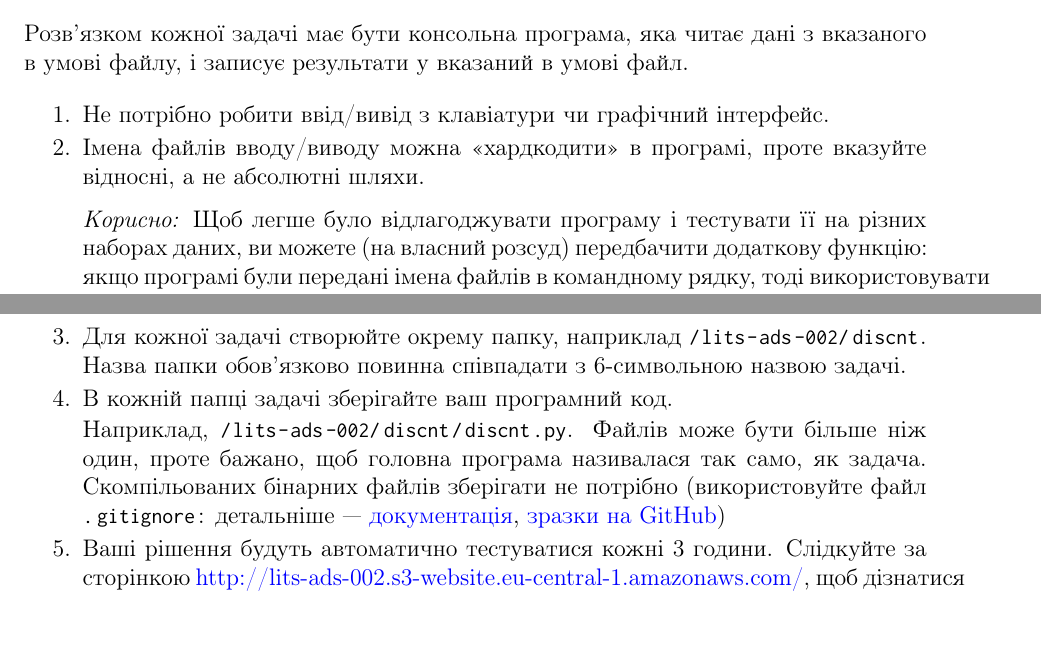
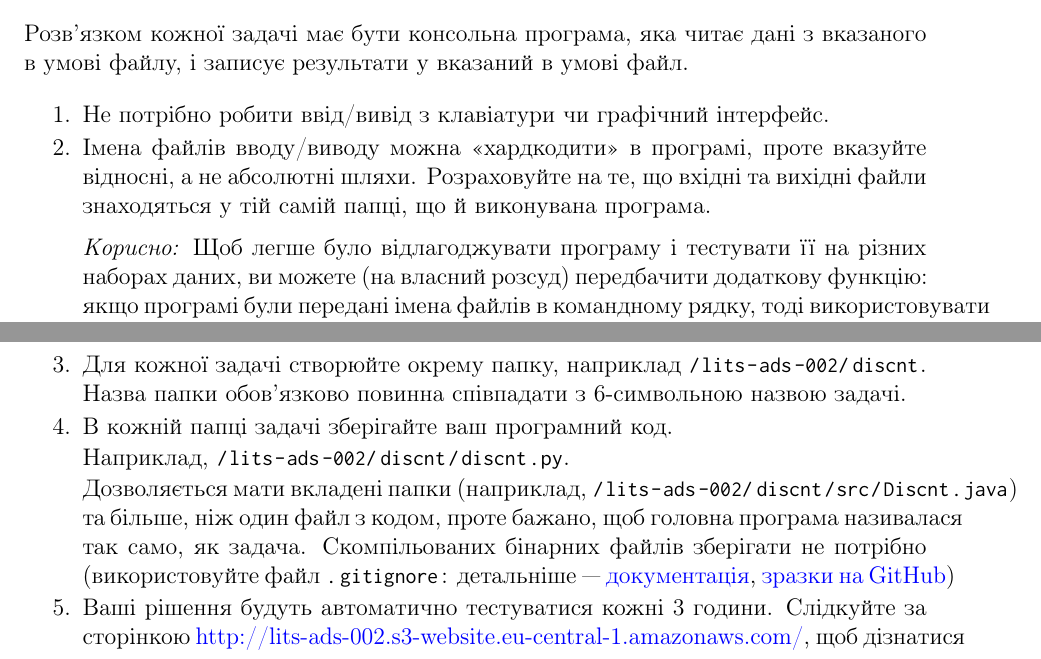
Before and after one commit to YuriyGuts/lits-algorithms-course, a LaTeX document (handouts/problems/submission-guidelines.tex): two parts of page 1 of 3, joined at a grey line, cut so that both start at the same text. Compiled offline with pdfLaTeX.

Commit message:
Problems: Clarified the submission guidelines.

```diff
--- a/handouts/problems/submission-guidelines.tex
+++ b/handouts/problems/submission-guidelines.tex
@@ -17,13 +17,10 @@
 
 \begin{enumerate}
     \item Не потрібно робити ввід/вивід з клавіатури чи графічний інтерфейс.
-    \item Імена файлів вводу/виводу можна «хардкодити» в програмі, проте вказуйте відносні, а не абсолютні шляхи.
+    \item Імена файлів вводу/виводу можна «хардкодити» в програмі, проте вказуйте відносні, а не абсолютні шляхи. Розраховуйте на те, що вхідні та вихідні файли знаходяться у тій самій папці, що й виконувана програма.
 
         \vspace{0.5em}
-        \emph{Корисно:} Щоб легше було відлагоджувати програму і тестувати її на різних наборах даних, ви можете (на власний розсуд) передбачити додаткову функцію: якщо програмі були передані імена файлів в командному рядку, тоді використовувати їх, інакше --- імена за замовчуванням.
-
-        \vspace{0.5em}
-        Приклад:
+        \emph{Корисно:} Щоб легше було відлагоджувати програму і тестувати її на різних наборах даних, ви можете (на власний розсуд) передбачити додаткову функцію: якщо програмі були передані імена файлів в командному рядку, тоді використовувати їх, інакше --- імена за замовчуванням. Приклад:
         \begin{itemize}
             \item |"discnt.exe"| --- читатиме дані з |discnt.in| та виводитиме результати в |discnt.out|.
             \item |"discnt.exe case1.in case1.out"| --- читатиме дані з |case1.in| та виводитиме результати в |case1.out|.
@@ -48,7 +45,9 @@
     \item Для кожної задачі створюйте окрему папку, наприклад |/lits-ads-002/discnt|. Назва папки обов’язково повинна співпадати з 6-символьною назвою задачі.
     \item В кожній папці задачі зберігайте ваш програмний код.
 
-    Наприклад, |/lits-ads-002/discnt/discnt.py|. Файлів може бути більше ніж один, проте бажано, щоб головна програма називалася так само, як задача. Скомпільованих бінарних файлів зберігати не потрібно (використовуйте файл |.gitignore|: детальніше --- \href{http://git-scm.com/docs/gitignore}{документація}, \href{https://github.com/github/gitignore}{зразки на GitHub})
+    Наприклад, |/lits-ads-002/discnt/discnt.py|.
+
+    Дозволяється мати вкладені папки (наприклад, |/lits-ads-002/discnt/src/Discnt.java|) та більше, ніж один файл з кодом, проте бажано, щоб головна програма називалася так само, як задача. Скомпільованих бінарних файлів зберігати не потрібно (використовуйте файл |.gitignore|: детальніше --- \href{http://git-scm.com/docs/gitignore}{документація}, \href{https://github.com/github/gitignore}{зразки на GitHub})
 
     \item Ваші рішення будуть автоматично тестуватися кожні 3 години. Слідкуйте за сторінкою \href{http://lits-ads-002.s3-website.eu-central-1.amazonaws.com/}{http://lits-ads-002.s3-website.eu-central-1.amazonaws.com/}, щоб дізнатися про результати.
 \end{enumerate}
```
